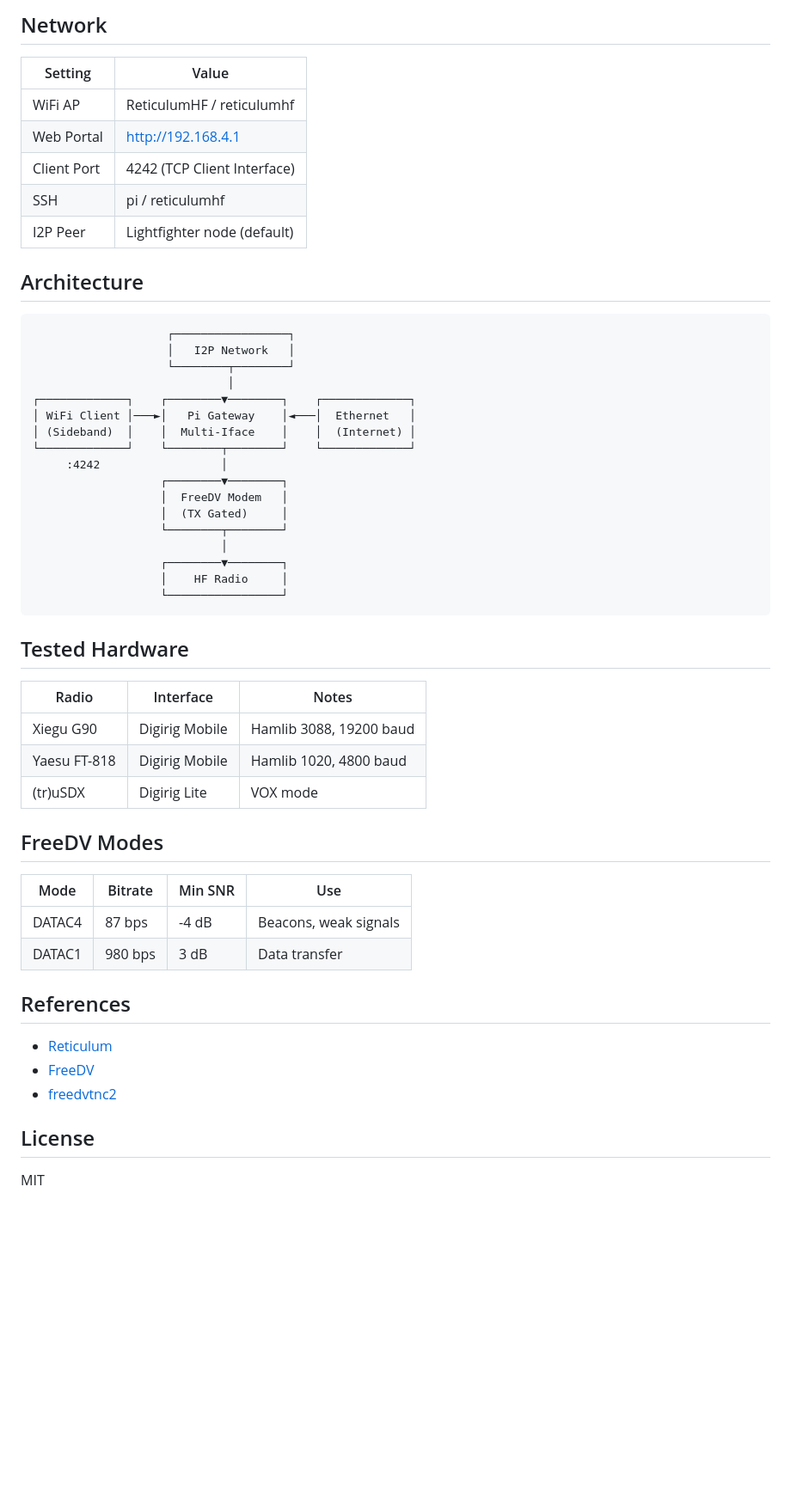
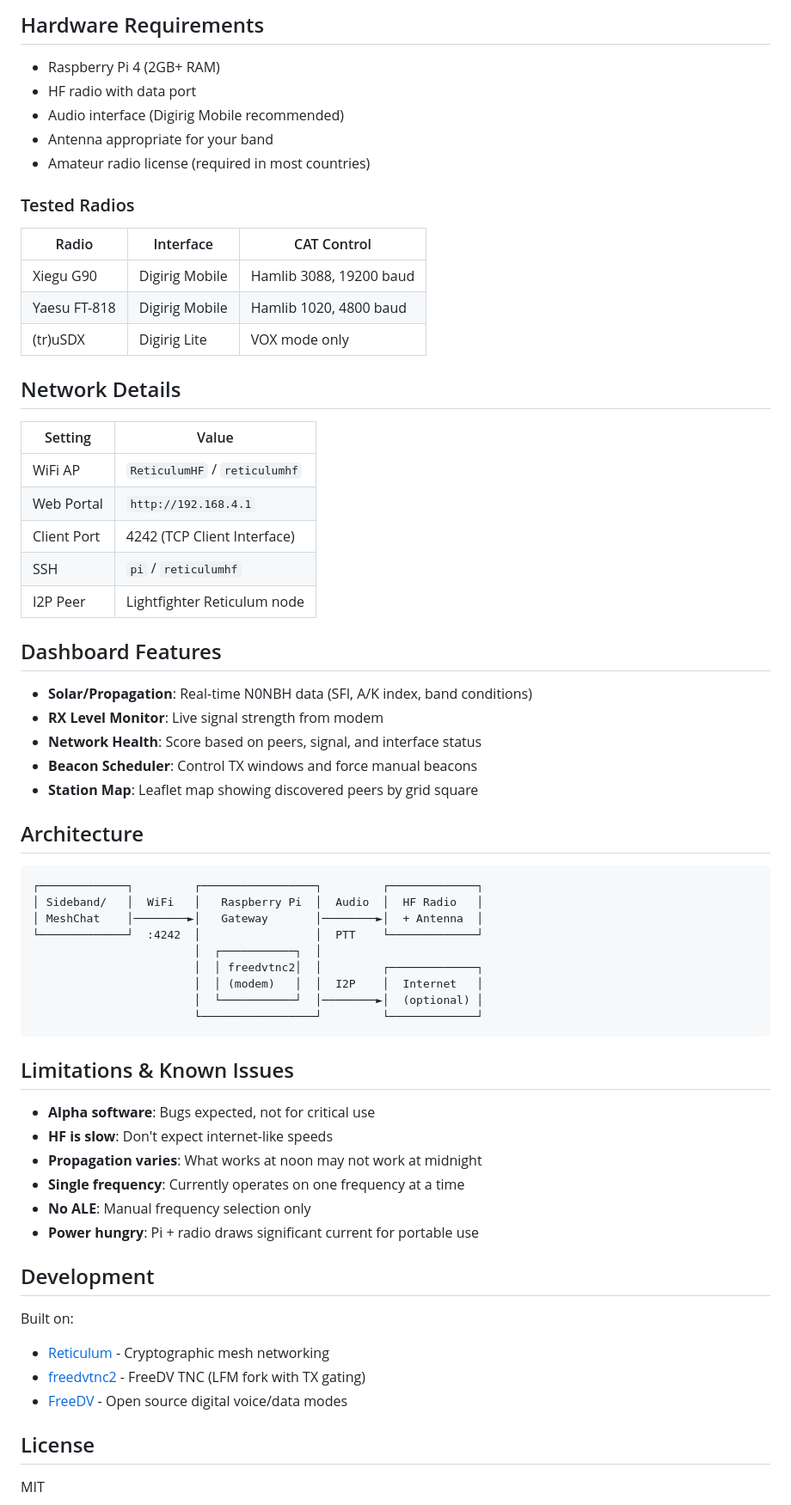
Before and after one commit to LFManifesto/LFM-HF-Reticulum, a Markdown page: README.md, the part around one of its changes. Shown at 86% size. GitHub-like rendering; blank space fills up the shorter version.

Commit message:
Update README with honest capabilities and limitations

````diff
--- a/README.md
+++ b/README.md
@@ -34,56 +56,67 @@ Raspberry Pi multi-interface transport node. Bridges Reticulum networks over HF
 
-## Network
+## Hardware Requirements
+
+- Raspberry Pi 4 (2GB+ RAM)
+- HF radio with data port
+- Audio interface (Digirig Mobile recommended)
+- Antenna appropriate for your band
+- Amateur radio license (required in most countries)
+
+### Tested Radios
+
+| Radio | Interface | CAT Control |
+|-------|-----------|-------------|
+| Xiegu G90 | Digirig Mobile | Hamlib 3088, 19200 baud |
+| Yaesu FT-818 | Digirig Mobile | Hamlib 1020, 4800 baud |
+| (tr)uSDX | Digirig Lite | VOX mode only |
+
+## Network Details
 
 | Setting | Value |
 |---------|-------|
-| WiFi AP | ReticulumHF / reticulumhf |
-| Web Portal | http://192.168.4.1 |
+| WiFi AP | `ReticulumHF` / `reticulumhf` |
+| Web Portal | `http://192.168.4.1` |
 | Client Port | 4242 (TCP Client Interface) |
-| SSH | pi / reticulumhf |
-| I2P Peer | Lightfighter node (default) |
+| SSH | `pi` / `reticulumhf` |
+| I2P Peer | Lightfighter Reticulum node |
+
+## Dashboard Features
+
+- **Solar/Propagation**: Real-time N0NBH data (SFI, A/K index, band conditions)
+- **RX Level Monitor**: Live signal strength from modem
+- **Network Health**: Score based on peers, signal, and interface status
+- **Beacon Scheduler**: Control TX windows and force manual beacons
+- **Station Map**: Leaflet map showing discovered peers by grid square
 
 ## Architecture
 
 ```
-                    ┌─────────────────┐
-                    │   I2P Network   │
-                    └────────┬────────┘
-                             │
-┌─────────────┐    ┌────────▼────────┐    ┌─────────────┐
-│ WiFi Client │───►│   Pi Gateway    │◄───│  Ethernet   │
-│ (Sideband)  │    │  Multi-Iface    │    │  (Internet) │
-└─────────────┘    └────────┬────────┘    └─────────────┘
-     :4242                  │
-                   ┌────────▼────────┐
-                   │  FreeDV Modem   │
-                   │  (TX Gated)     │
-                   └────────┬────────┘
-                            │
-                   ┌────────▼────────┐
-                   │    HF Radio     │
-                   └─────────────────┘
+┌─────────────┐         ┌─────────────────┐         ┌─────────────┐
+│ Sideband/   │  WiFi   │   Raspberry Pi  │  Audio  │  HF Radio   │
+│ MeshChat    │────────►│   Gateway       │────────►│  + Antenna  │
+└─────────────┘  :4242  │                 │  PTT    └─────────────┘
+                        │  ┌───────────┐  │
+                        │  │ freedvtnc2│  │         ┌─────────────┐
+                        │  │ (modem)   │  │  I2P    │  Internet   │
+                        │  └───────────┘  │────────►│  (optional) │
+                        └─────────────────┘         └─────────────┘
 ```
 
-## Tested Hardware
+## Limitations & Known Issues
 
-| Radio | Interface | Notes |
-|-------|-----------|-------|
-| Xiegu G90 | Digirig Mobile | Hamlib 3088, 19200 baud |
-| Yaesu FT-818 | Digirig Mobile | Hamlib 1020, 4800 baud |
-| (tr)uSDX | Digirig Lite | VOX mode |
+- **Alpha software**: Bugs expected, not for critical use
+- **HF is slow**: Don't expect internet-like speeds
+- **Propagation varies**: What works at noon may not work at midnight
+- **Single frequency**: Currently operates on one frequency at a time
+- **No ALE**: Manual frequency selection only
+- **Power hungry**: Pi + radio draws significant current for portable use
 
-## FreeDV Modes
+## Development
 
-| Mode | Bitrate | Min SNR | Use |
-|------|---------|---------|-----|
-| DATAC4 | 87 bps | -4 dB | Beacons, weak signals |
-| DATAC1 | 980 bps | 3 dB | Data transfer |
-
-## References
-
-- [Reticulum](https://reticulum.network)
-- [FreeDV](https://freedv.org)
-- [freedvtnc2](https://github.com/xssfox/freedvtnc2)
+Built on:
+- [Reticulum](https://reticulum.network) - Cryptographic mesh networking
+- [freedvtnc2](https://github.com/xssfox/freedvtnc2) - FreeDV TNC (LFM fork with TX gating)
+- [FreeDV](https://freedv.org) - Open source digital voice/data modes
 
 ## License
 
````
Also changed, not shown: other parts of README.md (+46 -20 lines).
